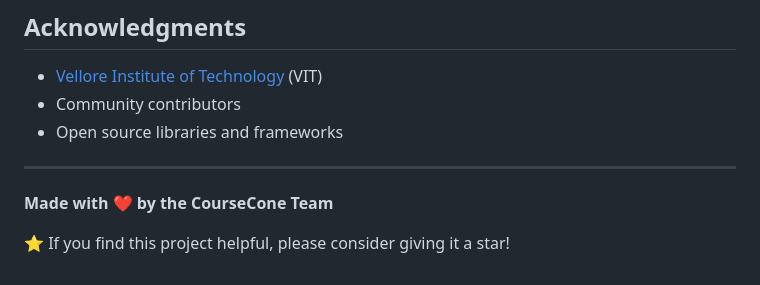
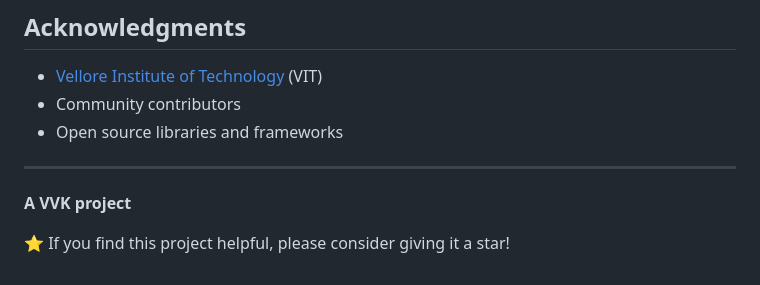
Before and after one commit to outside-rocket/coursecone, a Markdown page: README.md, the part around the change. Drawn GitHub-style.

Commit message:
Update project attribution in README

```diff
--- a/README.md
+++ b/README.md
@@ -421,6 +421,6 @@ See [CHANGELOG.md](./CHANGELOG.md) for version history and release notes.
 
 ---
 
-**Made with ❤️ by the CourseCone Team**
+**A VVK project**
 
 ⭐ If you find this project helpful, please consider giving it a star!
```
